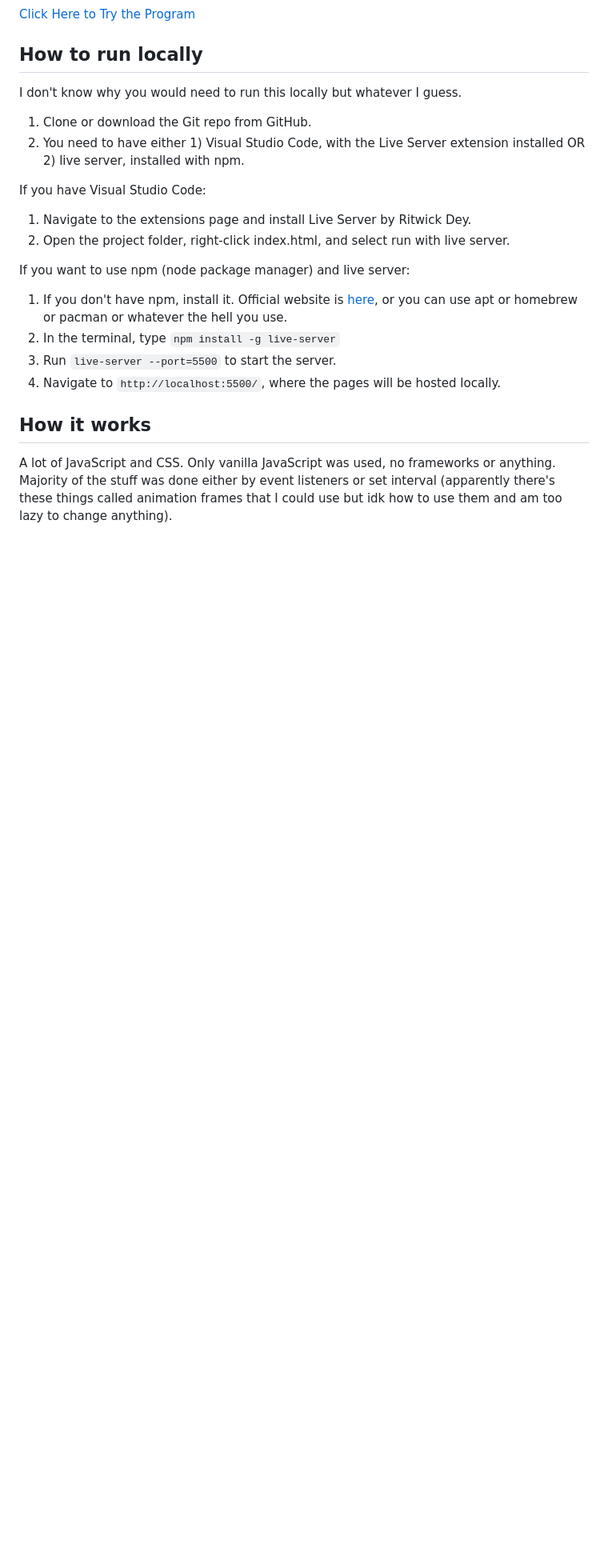
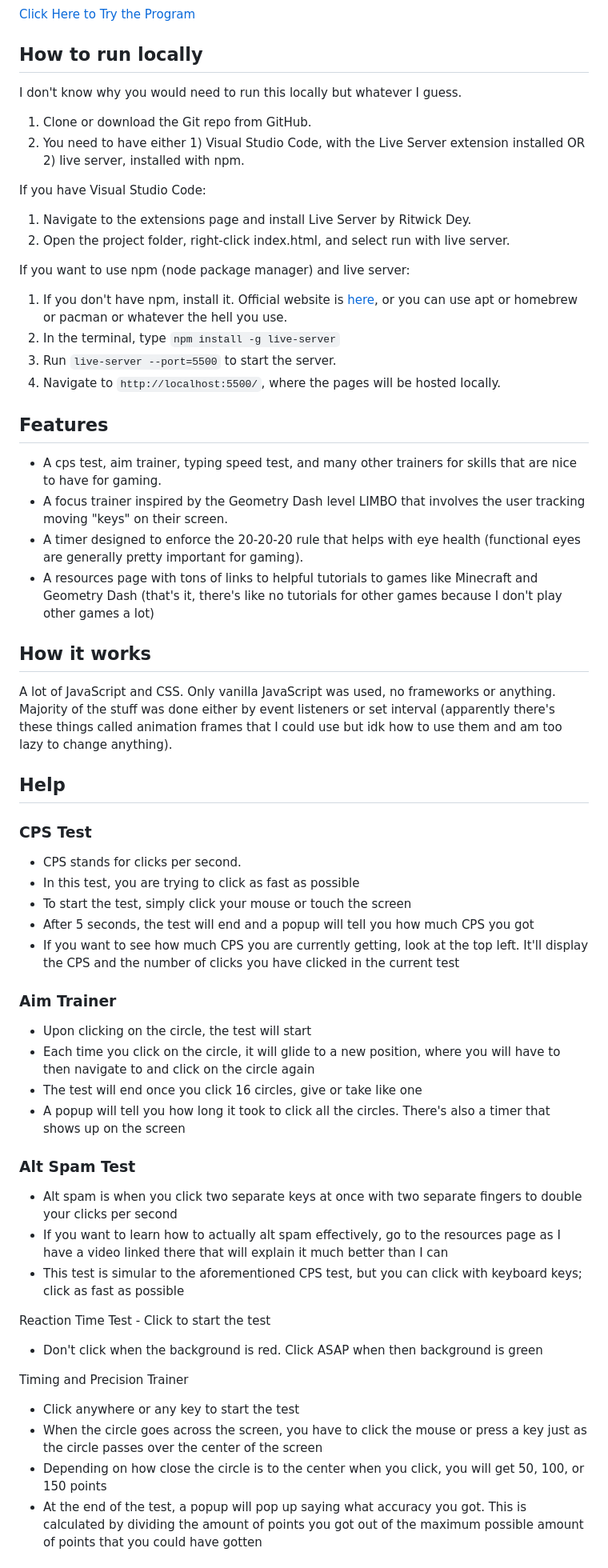
Before and after one commit to EthanCubes/gaming-skill-trainer, a Markdown page: README.md, the part around one of its changes. Shown at 80% size. Rendered like a GitHub page; blank space fills up the shorter version.

Commit message:
Added entire help section to readme in case someone misses the obvious red hyperlink

```diff
--- a/README.md
+++ b/README.md
@@ -20,5 +20,40 @@ If you want to use npm (node package manager) and live server:
 3. Run `live-server --port=5500` to start the server.
 4. Navigate to `http://localhost:5500/`, where the pages will be hosted locally.
 
+## Features
+- A cps test, aim trainer, typing speed test, and many other trainers for skills that are nice to have for gaming.
+- A focus trainer inspired by the Geometry Dash level LIMBO that involves the user tracking moving "keys" on their screen.
+- A timer designed to enforce the 20-20-20 rule that helps with eye health (functional eyes are generally pretty important for gaming).
+- A resources page with tons of links to helpful tutorials to games like Minecraft and Geometry Dash (that's it, there's like no tutorials for other games because I don't play other games a lot)
+
 ## How it works
 A lot of JavaScript and CSS. Only vanilla JavaScript was used, no frameworks or anything. Majority of the stuff was done either by event listeners or set interval (apparently there's these things called animation frames that I could use but idk how to use them and am too lazy to change anything).
+
+## Help
+### CPS Test
+- CPS stands for clicks per second.
+- In this test, you are trying to click as fast as possible
+- To start the test, simply click your mouse or touch the screen
+- After 5 seconds, the test will end and a popup will tell you how much CPS you got
+- If you want to see how much CPS you are currently getting, look at the top left. It'll display the CPS and the number of clicks you have clicked in the current test
+
+### Aim Trainer
+- Upon clicking on the circle, the test will start
+- Each time you click on the circle, it will glide to a new position, where you will have to then navigate to and click on the circle again
+- The test will end once you click 16 circles, give or take like one
+- A popup will tell you how long it took to click all the circles. There's also a timer that shows up on the screen
+
+### Alt Spam Test
+- Alt spam is when you click two separate keys at once with two separate fingers to double your clicks per second
+- If you want to learn how to actually alt spam effectively, go to the resources page as I have a video linked there that will explain it much better than I can
+- This test is simular to the aforementioned CPS test, but you can click with keyboard keys; click as fast as possible
+
+Reaction Time Test - Click to start the test
+- Don't click when the background is red. Click ASAP when then background is green
+
+Timing and Precision Trainer
+- Click anywhere or any key to start the test
+- When the circle goes across the screen, you have to click the mouse or press a key just as the circle passes over the center of the screen
+- Depending on how close the circle is to the center when you click, you will get 50, 100, or 150 points
+- At the end of the test, a popup will pop up saying what accuracy you got. This is calculated by dividing the amount of points you got out of the maximum possible amount of points that you could have gotten
+
```
Also changed, not shown: other parts of README.md (+18 -0 lines).
